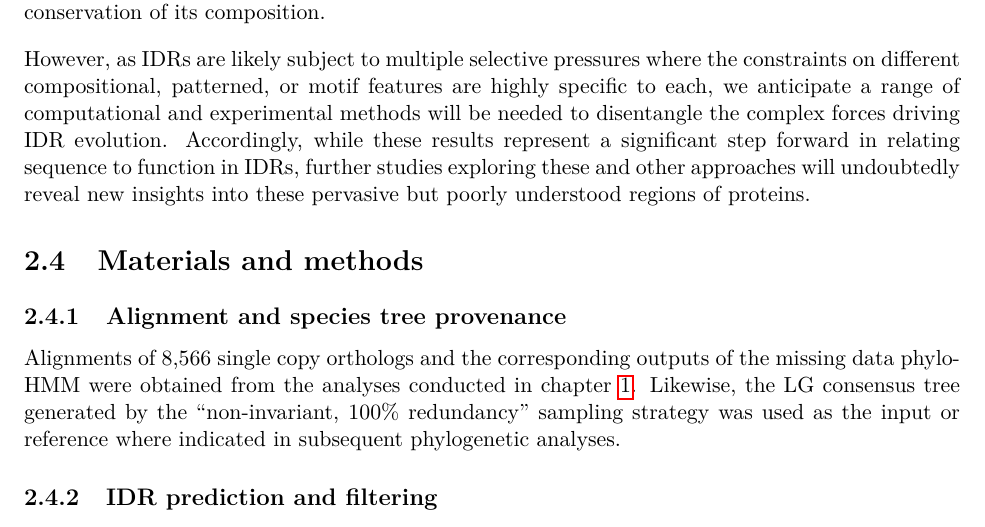
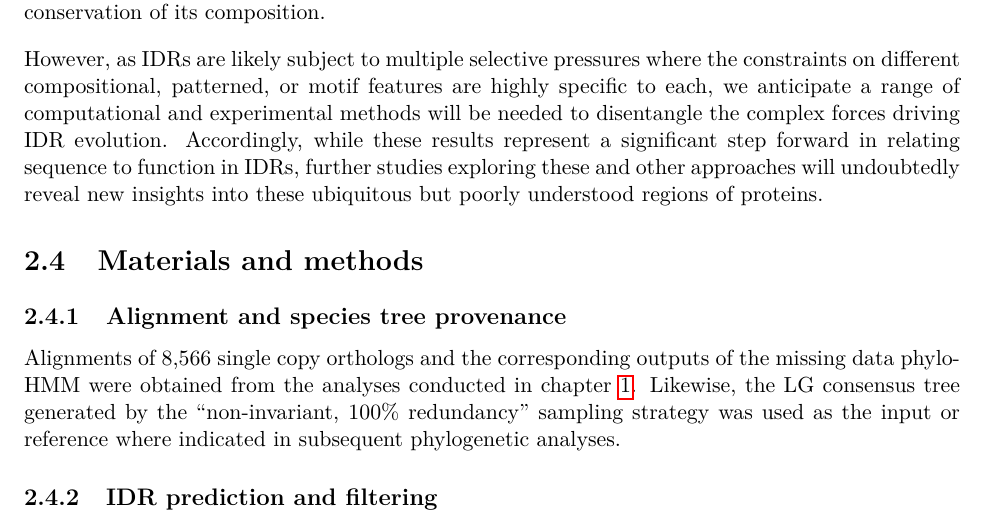
Before and after one commit to marcsingleton/orthology_inference2023_manuscript, a LaTeX thesis (main.tex, which reads chapter2/chapter2.tex): part of page 54 of 145, cut so that both start at the same text. Compiled offline with pdfLaTeX.

Commit message:
Replaced pervasive with less negative ubiquitous

```diff
--- a/chapter2/chapter2.tex
+++ b/chapter2/chapter2.tex
@@ -110,7 +110,7 @@ However, the comparative phylogenetics methodology applied here also has limitat
 
 While the BM and OU models are powerful tools for studying trait evolution, their generality limits the specificity of the hypotheses they can test. In contrast, because simulation-based approaches can specify arbitrary constraints, they permit investigations of increasingly refined models of IDR evolution. We therefore view the two approaches as complementary, and propose the use of hybrid methods where test statistics are derived from phylogenetic comparative methods like the BM model, and simulations generate the null distributions for those test statistics. While simulations can eliminate specific hypotheses, the substantial resources involved both in designing them and generating samples make exhaustively testing mechanisms of feature constraint by simulation impractical. We instead recommend a workflow that begins with an analysis using general models of trait evolution to suggest specific hypotheses of constraint that are then tested with a simulation-based approach. Another hybrid method involves using sequence permutations to test for the conservation of motifs or patterned features like kappa. In this method, a comparative model like BM provides the test statistic as before, and a sample of shuffled sequences approximates the null distribution. Because the background distribution of residues is preserved, this procedure can specifically test for the conservation of motifs or patterned features in an IDR independent of the conservation of its composition.
 
-However, as IDRs are likely subject to multiple selective pressures where the constraints on different compositional, patterned, or motif features are highly specific to each, we anticipate a range of computational and experimental methods will be needed to disentangle the complex forces driving IDR evolution. Accordingly, while these results represent a significant step forward in relating sequence to function in IDRs, further studies exploring these and other approaches will undoubtedly reveal new insights into these pervasive but poorly understood regions of proteins.
+However, as IDRs are likely subject to multiple selective pressures where the constraints on different compositional, patterned, or motif features are highly specific to each, we anticipate a range of computational and experimental methods will be needed to disentangle the complex forces driving IDR evolution. Accordingly, while these results represent a significant step forward in relating sequence to function in IDRs, further studies exploring these and other approaches will undoubtedly reveal new insights into these ubiquitous but poorly understood regions of proteins.
 
 \section{Materials and methods}
 \subsection{Alignment and species tree provenance}
```
Also changed, not shown: chapter2/chapter2.tex (2 more changed lines).
